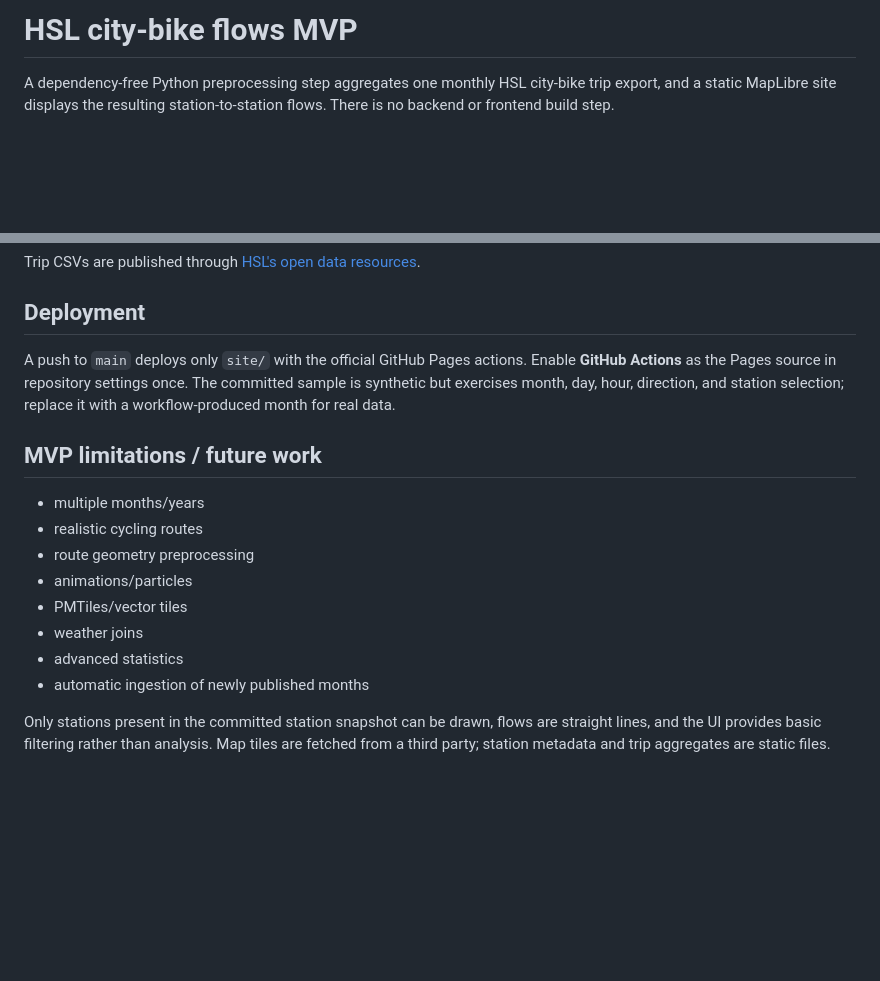
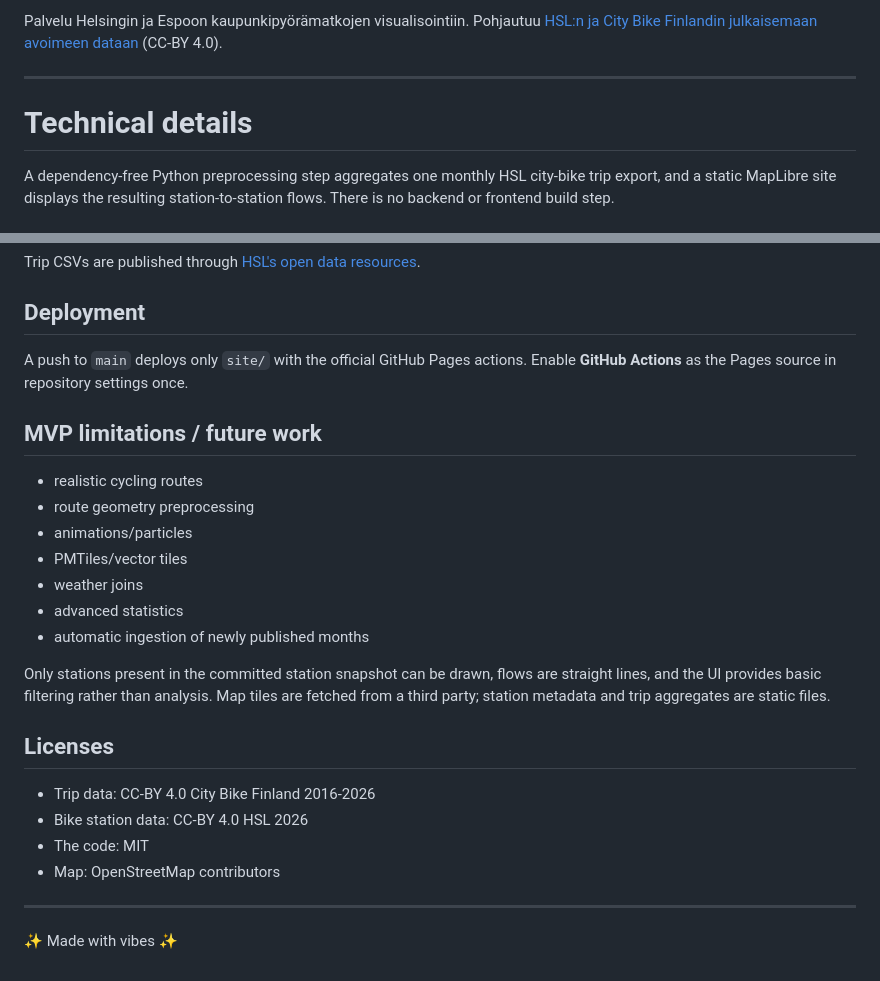
Before and after one commit to ZeroOne3010/kaupunkipyorat, a Markdown page: README.md, 2 parts joined by grey strips. GitHub-like rendering; blank space fills up the shorter version.

Commit message:
Update README.md with licenses and stuff

```diff
--- a/README.md
+++ b/README.md
@@ -1,4 +1,8 @@
-# HSL city-bike flows MVP
+Palvelu Helsingin ja Espoon kaupunkipyörämatkojen visualisointiin. Pohjautuu [HSL:n ja City Bike Finlandin julkaisemaan avoimeen dataan](https://www.hsl.fi/hsl/avoin-data) (CC-BY 4.0).
+
+---
+
+# Technical details
 
 A dependency-free Python preprocessing step aggregates one monthly HSL city-bike
 trip export, and a static MapLibre site displays the resulting station-to-station
@@ -69,13 +73,10 @@ Trip CSVs are published through [HSL's open data resources](https://www.hsl.fi/e
 ## Deployment
 
 A push to `main` deploys only `site/` with the official GitHub Pages actions.
-Enable **GitHub Actions** as the Pages source in repository settings once. The
-committed sample is synthetic but exercises month, day, hour, direction, and
-station selection; replace it with a workflow-produced month for real data.
+Enable **GitHub Actions** as the Pages source in repository settings once.
 
 ## MVP limitations / future work
 
-- multiple months/years
 - realistic cycling routes
 - route geometry preprocessing
 - animations/particles
@@ -88,3 +89,14 @@ Only stations present in the committed station snapshot can be drawn, flows are
 straight lines, and the UI provides basic filtering rather than analysis. Map
 tiles are fetched from a third party; station metadata and trip aggregates are
 static files.
+
+## Licenses
+
+* Trip data: CC-BY 4.0 City Bike Finland 2016-2026
+* Bike station data: CC-BY 4.0 HSL 2026
+* The code: MIT
+* Map: OpenStreetMap contributors
+
+---
+
+✨ Made with vibes ✨
```
